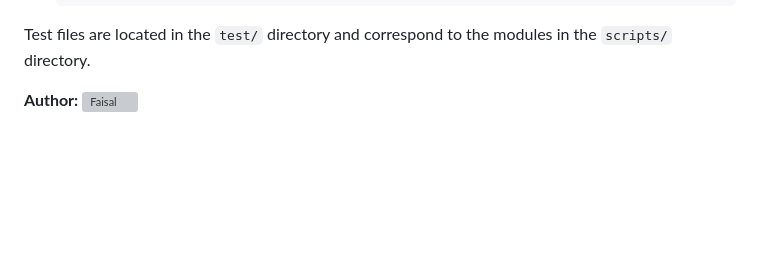
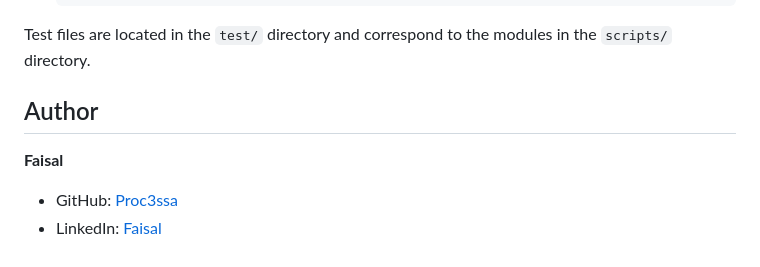
Before and after one commit to Proc3ssa/musicApp, a Markdown page: readme.md, the part around the change. GitHub-like rendering; blank space fills up the shorter version; grey boxes are pictures that could not be loaded.

Commit message:
doc: add author section

```diff
--- a/readme.md
+++ b/readme.md
@@ -93,5 +93,8 @@ The project uses Jest for unit testing.
 Test files are located in the `test/` directory and correspond to the modules in the `scripts/` directory.
 
 
-**Author:**
-![Faisal](https://github.com/proc3ssa)
+## Author
+
+**Faisal**
+- GitHub: [Proc3ssa](https://github.com/proc3ssa)
+- LinkedIn: [Faisal](https://www.linkedin.com/in/faisal-a-b91a1a1b5/)
```
